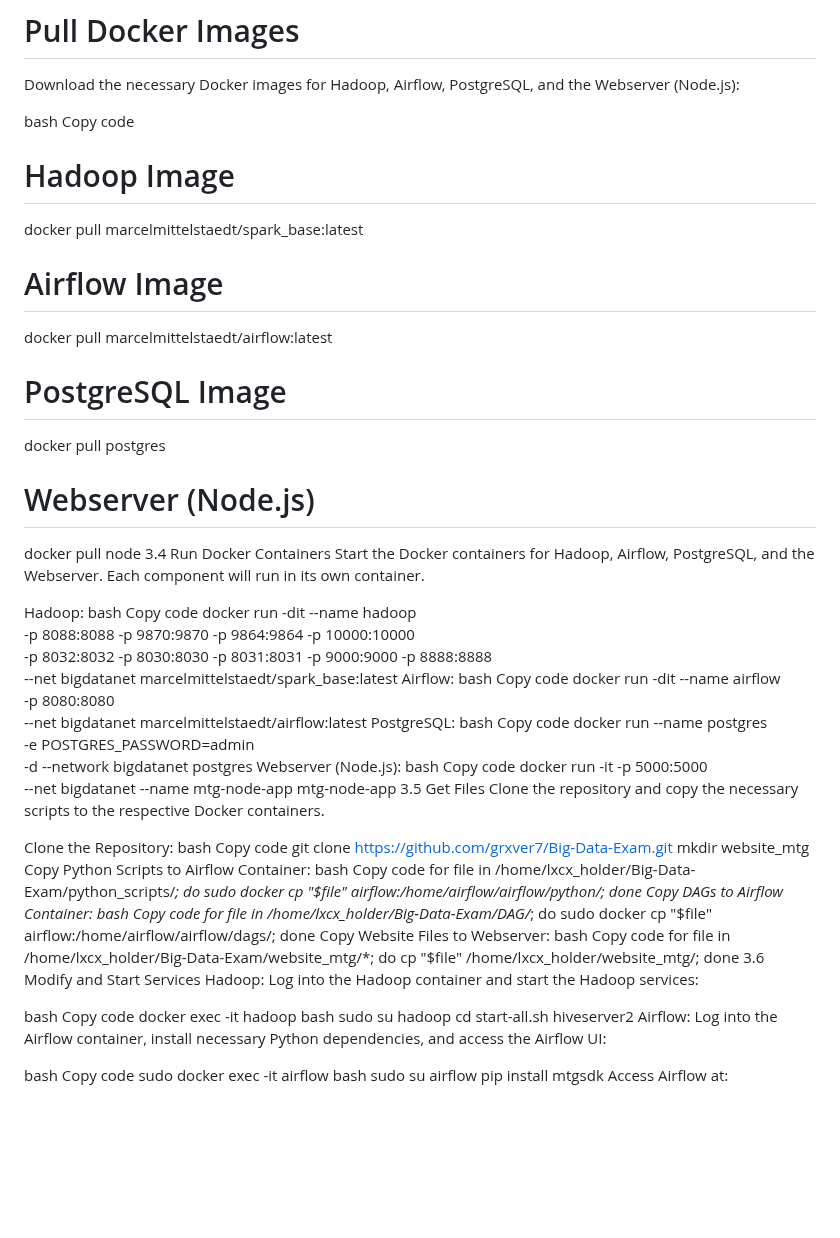
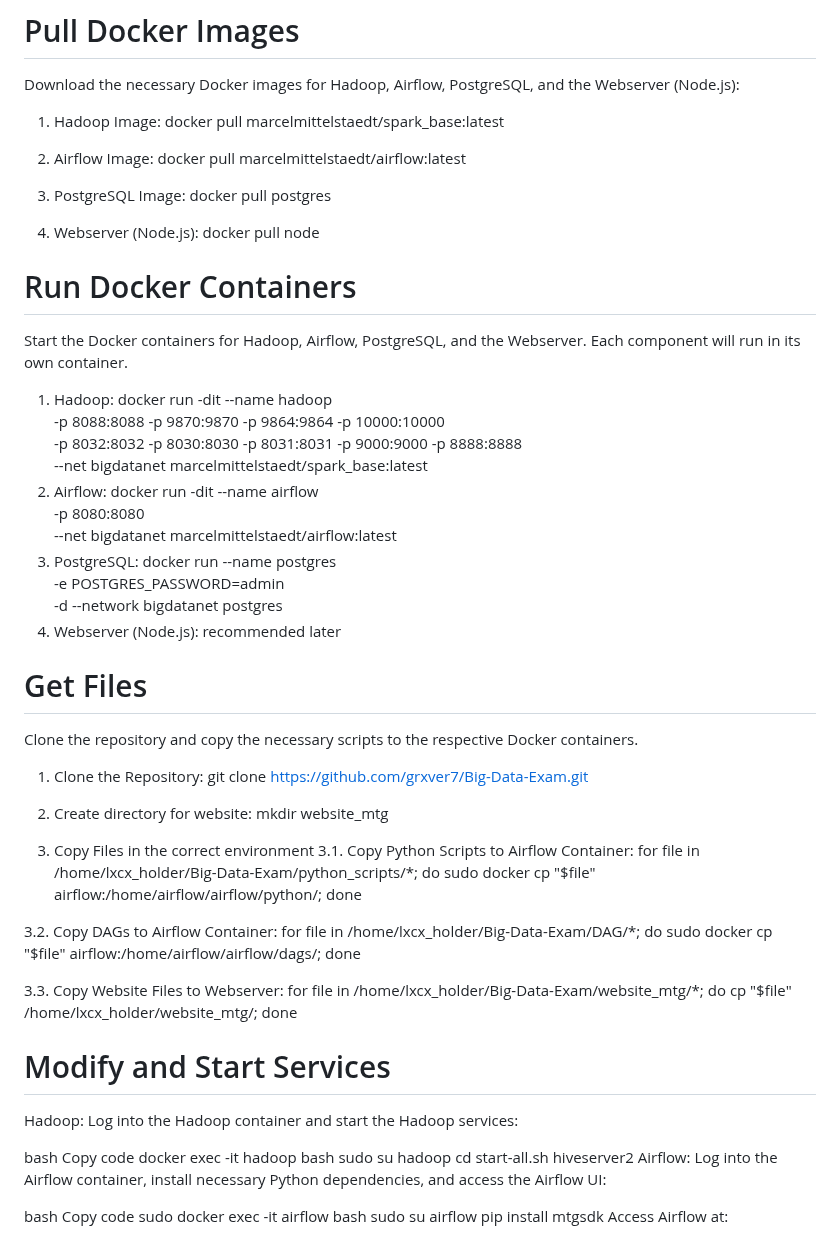
Before and after one commit to grxver7/Big-Data-Exam, a Markdown page: README.md, the part around the change. Rendered like a GitHub page; blank space fills up the shorter version.

```diff
--- a/README.md
+++ b/README.md
@@ -15,70 +15,56 @@ docker network create --driver bridge bigdatanet
 # Pull Docker Images
 Download the necessary Docker images for Hadoop, Airflow, PostgreSQL, and the Webserver (Node.js):
 
-bash
-Copy code
-# Hadoop Image
+1. Hadoop Image:
 docker pull marcelmittelstaedt/spark_base:latest
 
-# Airflow Image
+2. Airflow Image:
 docker pull marcelmittelstaedt/airflow:latest
 
-# PostgreSQL Image
+3. PostgreSQL Image:
 docker pull postgres
 
-# Webserver (Node.js)
+4. Webserver (Node.js):
 docker pull node
-3.4 Run Docker Containers
+
+# Run Docker Containers
 Start the Docker containers for Hadoop, Airflow, PostgreSQL, and the Webserver. Each component will run in its own container.
 
-Hadoop:
-bash
-Copy code
+1. Hadoop:
 docker run -dit --name hadoop \
   -p 8088:8088 -p 9870:9870 -p 9864:9864 -p 10000:10000 \
   -p 8032:8032 -p 8030:8030 -p 8031:8031 -p 9000:9000 -p 8888:8888 \
   --net bigdatanet marcelmittelstaedt/spark_base:latest
-Airflow:
-bash
-Copy code
+2. Airflow:
 docker run -dit --name airflow \
   -p 8080:8080 \
   --net bigdatanet marcelmittelstaedt/airflow:latest
-PostgreSQL:
-bash
-Copy code
+3. PostgreSQL:
 docker run --name postgres \
   -e POSTGRES_PASSWORD=admin \
   -d --network bigdatanet postgres
-Webserver (Node.js):
-bash
-Copy code
-docker run -it -p 5000:5000 \
-  --net bigdatanet --name mtg-node-app mtg-node-app
-3.5 Get Files
+4. Webserver (Node.js): recommended later
+
+# Get Files
 Clone the repository and copy the necessary scripts to the respective Docker containers.
 
-Clone the Repository:
-bash
-Copy code
-git clone https://github.com/grxver7/Big-Data-Exam.git
-mkdir website_mtg
-Copy Python Scripts to Airflow Container:
-bash
-Copy code
+1. Clone the Repository: git clone https://github.com/grxver7/Big-Data-Exam.git
+2. Create directory for website: mkdir website_mtg
+
+3. Copy Files in the correct environment
+3.1. Copy Python Scripts to Airflow Container:
 for file in /home/lxcx_holder/Big-Data-Exam/python_scripts/*; do
     sudo docker cp "$file" airflow:/home/airflow/airflow/python/; done
-Copy DAGs to Airflow Container:
-bash
-Copy code
+
+3.2. Copy DAGs to Airflow Container:
 for file in /home/lxcx_holder/Big-Data-Exam/DAG/*; do
     sudo docker cp "$file" airflow:/home/airflow/airflow/dags/; done
-Copy Website Files to Webserver:
-bash
-Copy code
+
+3.3. Copy Website Files to Webserver:
 for file in /home/lxcx_holder/Big-Data-Exam/website_mtg/*; do
     cp "$file" /home/lxcx_holder/website_mtg/; done
-3.6 Modify and Start Services
+
+# Modify and Start Services
 Hadoop:
 Log into the Hadoop container and start the Hadoop services:
 
```
